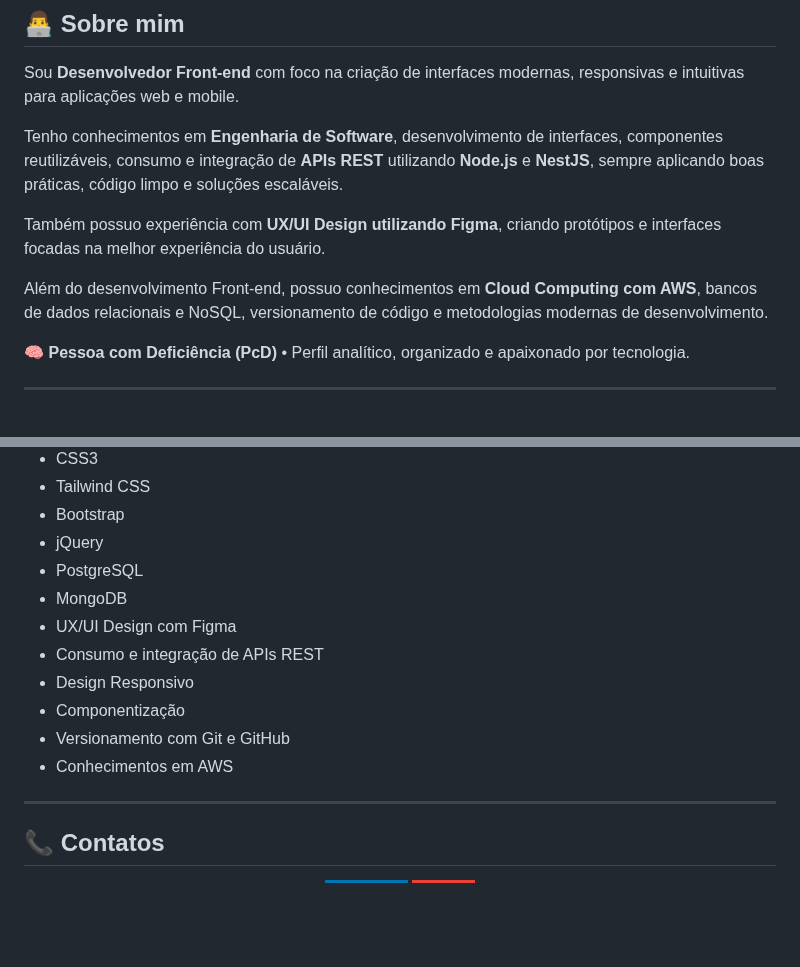
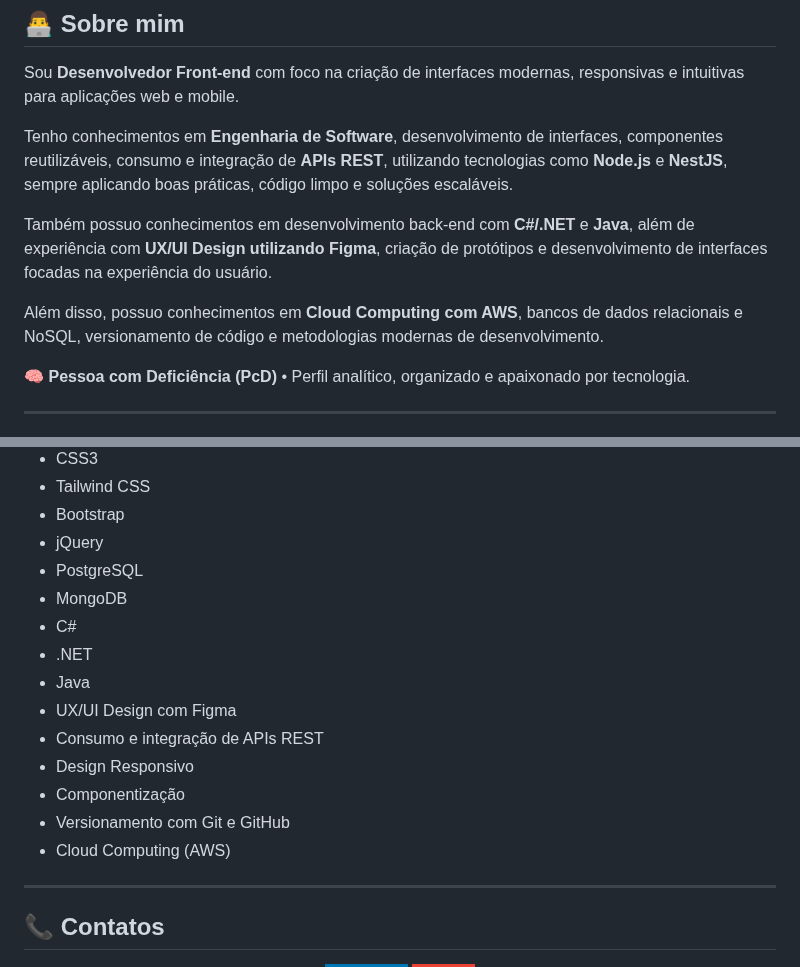
Before and after one commit to gregoriodelucca/gregoriodelucca, a Markdown page: README.md, 2 parts joined by grey strips. Drawn GitHub-style; badges without logos; blank space fills up the shorter version.

```diff
--- a/README.md
+++ b/README.md
@@ -17,11 +17,11 @@
 
 Sou **Desenvolvedor Front-end** com foco na criação de interfaces modernas, responsivas e intuitivas para aplicações web e mobile.
 
-Tenho conhecimentos em **Engenharia de Software**, desenvolvimento de interfaces, componentes reutilizáveis, consumo e integração de **APIs REST** utilizando **Node.js** e **NestJS**, sempre aplicando boas práticas, código limpo e soluções escaláveis.
+Tenho conhecimentos em **Engenharia de Software**, desenvolvimento de interfaces, componentes reutilizáveis, consumo e integração de **APIs REST**, utilizando tecnologias como **Node.js** e **NestJS**, sempre aplicando boas práticas, código limpo e soluções escaláveis.
 
-Também possuo experiência com **UX/UI Design utilizando Figma**, criando protótipos e interfaces focadas na melhor experiência do usuário.
+Também possuo conhecimentos em desenvolvimento back-end com **C#/.NET** e **Java**, além de experiência com **UX/UI Design utilizando Figma**, criação de protótipos e desenvolvimento de interfaces focadas na experiência do usuário.
 
-Além do desenvolvimento Front-end, possuo conhecimentos em **Cloud Computing com AWS**, bancos de dados relacionais e NoSQL, versionamento de código e metodologias modernas de desenvolvimento.
+Além disso, possuo conhecimentos em **Cloud Computing com AWS**, bancos de dados relacionais e NoSQL, versionamento de código e metodologias modernas de desenvolvimento.
 
 🧠 **Pessoa com Deficiência (PcD)** • Perfil analítico, organizado e apaixonado por tecnologia.
 
@@ -72,12 +75,15 @@ Além do desenvolvimento Front-end, possuo conhecimentos em **Cloud Computing co
 - jQuery
 - PostgreSQL
 - MongoDB
+- C#
+- .NET
+- Java
 - UX/UI Design com Figma
 - Consumo e integração de APIs REST
 - Design Responsivo
 - Componentização
 - Versionamento com Git e GitHub
-- Conhecimentos em AWS
+- Cloud Computing (AWS)
 
 ---
 
```
Also changed, not shown: other parts of README.md (+3 -0 lines).
